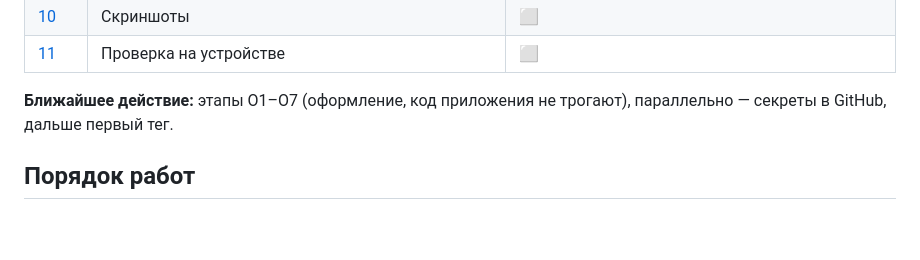
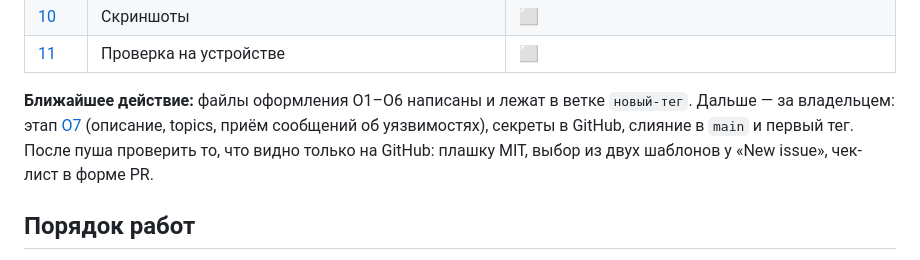
Before and after one commit to Greem4/neiro, a Markdown page: docs/updater/TASKS.md, the part around the change. Rendered like a GitHub page; blank space fills up the shorter version.

Commit message:
Обновил ближайшее действие в плане релизов

```diff
--- a/docs/updater/TASKS.md
+++ b/docs/updater/TASKS.md
@@ -72,8 +72,11 @@
 | [10](#этап-10--скриншоты) | Скриншоты | ⬜ |
 | [11](#этап-11--проверка-на-устройстве) | Проверка на устройстве | ⬜ |
 
-**Ближайшее действие:** этапы О1–О7 (оформление, код приложения не трогают),
-параллельно — секреты в GitHub, дальше первый тег.
+**Ближайшее действие:** файлы оформления О1–О6 написаны и лежат в ветке
+`новый-тег`. Дальше — за владельцем: этап [О7](#этап-о7--карточка-репозитория-на-github)
+(описание, topics, приём сообщений об уязвимостях), секреты в GitHub, слияние
+в `main` и первый тег. После пуша проверить то, что видно только на GitHub:
+плашку MIT, выбор из двух шаблонов у «New issue», чек-лист в форме PR.
 
 ## Порядок работ
 
```
